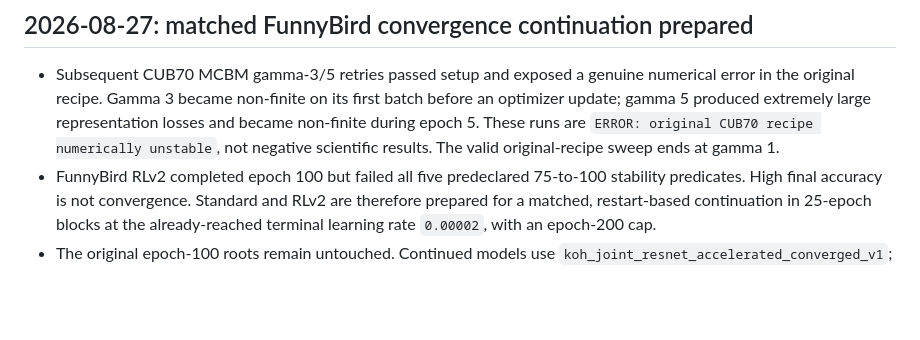
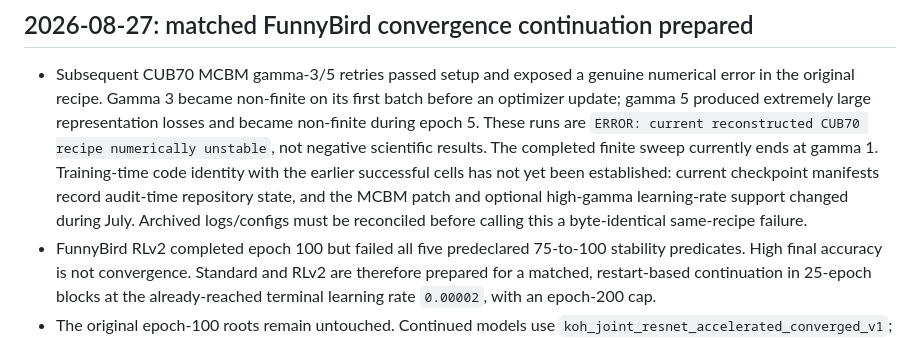
Before and after one commit to chinmayi-r/CBM-Concept-Backwash, a Markdown page: curated/CURRENT_STATE.md, the part around the change. GitHub-like rendering; blank space fills up the shorter version.

```diff
--- a/curated/CURRENT_STATE.md
+++ b/curated/CURRENT_STATE.md
@@ -942,8 +942,13 @@ Do not infer `COMPLETED` from a job disappearing from `squeue`.
   numerical error in the original recipe. Gamma 3 became non-finite on its
   first batch before an optimizer update; gamma 5 produced extremely large
   representation losses and became non-finite during epoch 5. These runs are
-  `ERROR: original CUB70 recipe numerically unstable`, not negative scientific
-  results. The valid original-recipe sweep ends at gamma 1.
+  `ERROR: current reconstructed CUB70 recipe numerically unstable`, not negative
+  scientific results. The completed finite sweep currently ends at gamma 1.
+  Training-time code identity with the earlier successful cells has not yet
+  been established: current checkpoint manifests record audit-time repository
+  state, and the MCBM patch and optional high-gamma learning-rate support changed
+  during July. Archived logs/configs must be reconciled before calling this a
+  byte-identical same-recipe failure.
 - FunnyBird RLv2 completed epoch 100 but failed all five predeclared 75-to-100
   stability predicates. High final accuracy is not convergence. Standard and
   RLv2 are therefore prepared for a matched, restart-based continuation in
```
Also changed, not shown: AGENTS.md (+8 -3 lines).
